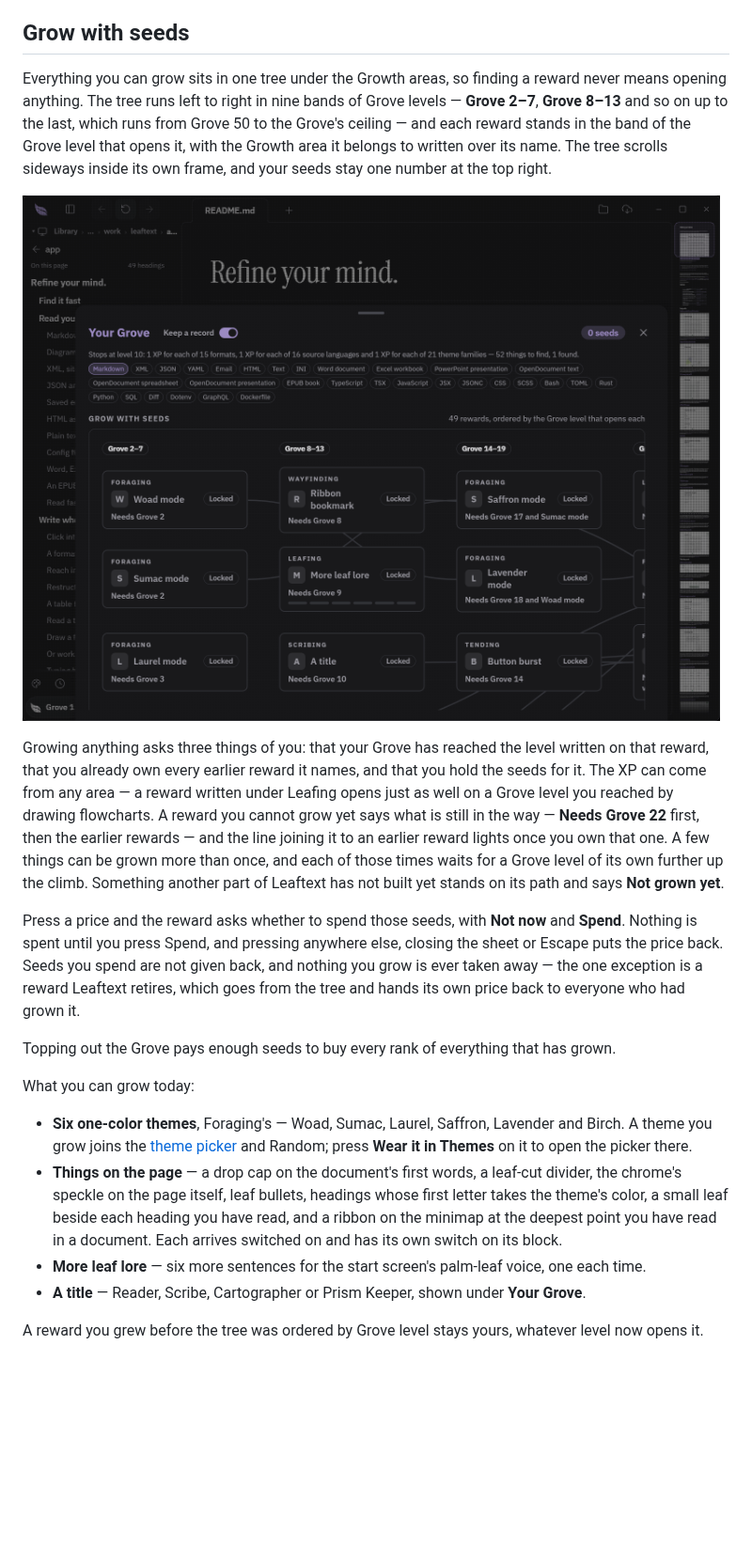
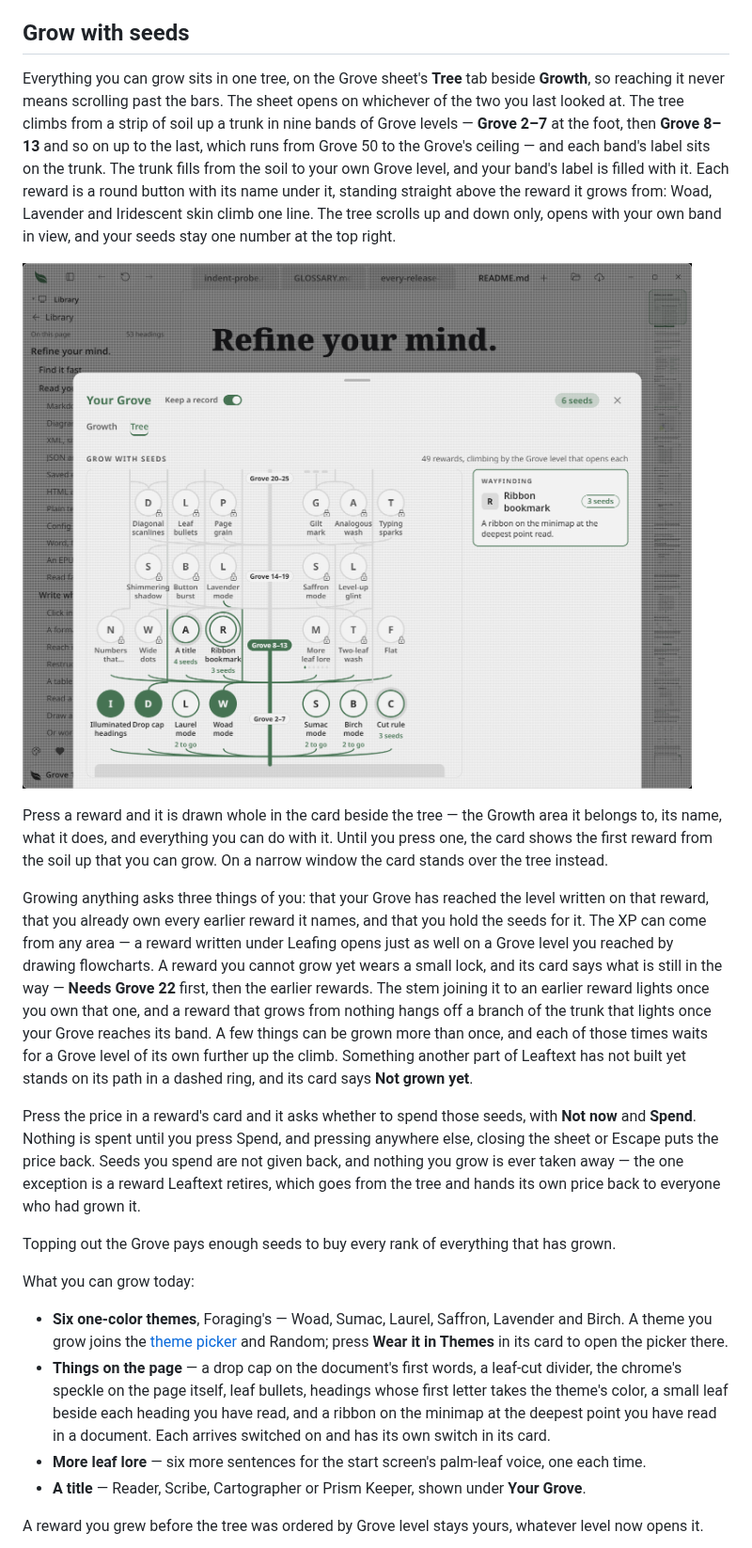
Before and after one commit to ryanallen/leaftext, a Markdown page: docs/01-features/09-progress.md, the part around the change. Shown at 94% size. Rendered like a GitHub page; pictures changed too: imgs/grove-tree.png; blank space fills up the shorter version.

Commit message:
Site and renderer from leaftext-source@4eb6f5e819ba126e0541b61880363567f444117d

```diff
--- a/docs/01-features/09-progress.md
+++ b/docs/01-features/09-progress.md
@@ -64,20 +64,22 @@ When the Grove's bar fills, the thin bar is replaced by one press the width of i
 
 ## Grow with seeds
 
-Everything you can grow sits in one tree under the Growth areas, so finding a reward never means opening anything. The tree runs left to right in nine bands of Grove levels — **Grove 2–7**, **Grove 8–13** and so on up to the last, which runs from Grove 50 to the Grove's ceiling — and each reward stands in the band of the Grove level that opens it, with the Growth area it belongs to written over its name. The tree scrolls sideways inside its own frame, and your seeds stay one number at the top right.
+Everything you can grow sits in one tree, on the Grove sheet's **Tree** tab beside **Growth**, so reaching it never means scrolling past the bars. The sheet opens on whichever of the two you last looked at. The tree climbs from a strip of soil up a trunk in nine bands of Grove levels — **Grove 2–7** at the foot, then **Grove 8–13** and so on up to the last, which runs from Grove 50 to the Grove's ceiling — and each band's label sits on the trunk. The trunk fills from the soil to your own Grove level, and your band's label is filled with it. Each reward is a round button with its name under it, standing straight above the reward it grows from: Woad, Lavender and Iridescent skin climb one line. The tree scrolls up and down only, opens with your own band in view, and your seeds stay one number at the top right.
 
-![The Grove sheet scrolled down past the Growth areas: Foraging's line saying it stops at level 10 over a row of kinds of file with Markdown lit, then Grow with seeds and one tree whose columns are headed Grove 2–7, Grove 8–13 and Grove 14–19, each reward a block with its Growth area over its name — Woad mode, Sumac mode and Laurel mode under Foraging, Ribbon bookmark under Wayfinding, More leaf lore under Leafing with six rank marks — each locked and saying the Grove level it needs, joined by lines to the rewards they open](../../imgs/grove-tree.png)
+![The Grove sheet's Tree tab: a trunk rising from a strip of soil, band labels Grove 2–7 to Grove 20–25 on it, the stretch up to Grove 10 filled and Grove 8–13 filled; Illuminated headings, Drop cap and Woad mode filled as owned; A title, Ribbon bookmark and Cut rule ringed with their prices; Laurel, Sumac and Birch saying 2 to go; the rest locked; stems climbing from Woad to Lavender and from Sumac to Saffron; and beside the tree the Ribbon bookmark card with its 3 seeds price](../../imgs/grove-tree.png)
 
-Growing anything asks three things of you: that your Grove has reached the level written on that reward, that you already own every earlier reward it names, and that you hold the seeds for it. The XP can come from any area — a reward written under Leafing opens just as well on a Grove level you reached by drawing flowcharts. A reward you cannot grow yet says what is still in the way — **Needs Grove 22** first, then the earlier rewards — and the line joining it to an earlier reward lights once you own that one. A few things can be grown more than once, and each of those times waits for a Grove level of its own further up the climb. Something another part of Leaftext has not built yet stands on its path and says **Not grown yet**.
+Press a reward and it is drawn whole in the card beside the tree — the Growth area it belongs to, its name, what it does, and everything you can do with it. Until you press one, the card shows the first reward from the soil up that you can grow. On a narrow window the card stands over the tree instead.
 
-Press a price and the reward asks whether to spend those seeds, with **Not now** and **Spend**. Nothing is spent until you press Spend, and pressing anywhere else, closing the sheet or Escape puts the price back. Seeds you spend are not given back, and nothing you grow is ever taken away — the one exception is a reward Leaftext retires, which goes from the tree and hands its own price back to everyone who had grown it.
+Growing anything asks three things of you: that your Grove has reached the level written on that reward, that you already own every earlier reward it names, and that you hold the seeds for it. The XP can come from any area — a reward written under Leafing opens just as well on a Grove level you reached by drawing flowcharts. A reward you cannot grow yet wears a small lock, and its card says what is still in the way — **Needs Grove 22** first, then the earlier rewards. The stem joining it to an earlier reward lights once you own that one, and a reward that grows from nothing hangs off a branch of the trunk that lights once your Grove reaches its band. A few things can be grown more than once, and each of those times waits for a Grove level of its own further up the climb. Something another part of Leaftext has not built yet stands on its path in a dashed ring, and its card says **Not grown yet**.
+
+Press the price in a reward's card and it asks whether to spend those seeds, with **Not now** and **Spend**. Nothing is spent until you press Spend, and pressing anywhere else, closing the sheet or Escape puts the price back. Seeds you spend are not given back, and nothing you grow is ever taken away — the one exception is a reward Leaftext retires, which goes from the tree and hands its own price back to everyone who had grown it.
 
 Topping out the Grove pays enough seeds to buy every rank of everything that has grown.
 
 What you can grow today:
 
-- **Six one-color themes**, Foraging's — Woad, Sumac, Laurel, Saffron, Lavender and Birch. A theme you grow joins the [theme picker](06-themes.md) and Random; press **Wear it in Themes** on it to open the picker there.
-- **Things on the page** — a drop cap on the document's first words, a leaf-cut divider, the chrome's speckle on the page itself, leaf bullets, headings whose first letter takes the theme's color, a small leaf beside each heading you have read, and a ribbon on the minimap at the deepest point you have read in a document. Each arrives switched on and has its own switch on its block.
+- **Six one-color themes**, Foraging's — Woad, Sumac, Laurel, Saffron, Lavender and Birch. A theme you grow joins the [theme picker](06-themes.md) and Random; press **Wear it in Themes** in its card to open the picker there.
+- **Things on the page** — a drop cap on the document's first words, a leaf-cut divider, the chrome's speckle on the page itself, leaf bullets, headings whose first letter takes the theme's color, a small leaf beside each heading you have read, and a ribbon on the minimap at the deepest point you have read in a document. Each arrives switched on and has its own switch in its card.
 - **More leaf lore** — six more sentences for the start screen's palm-leaf voice, one each time.
 - **A title** — Reader, Scribe, Cartographer or Prism Keeper, shown under **Your Grove**.
 
```
Also changed, not shown: 6 other files.
